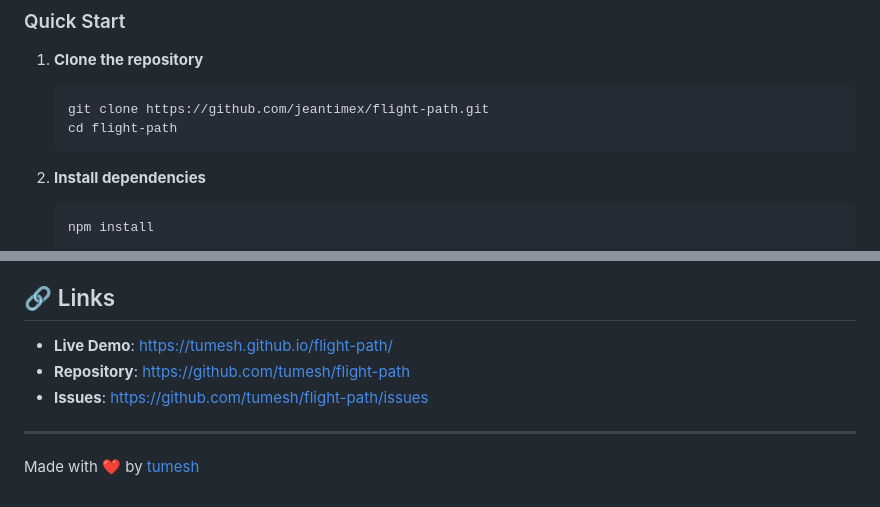
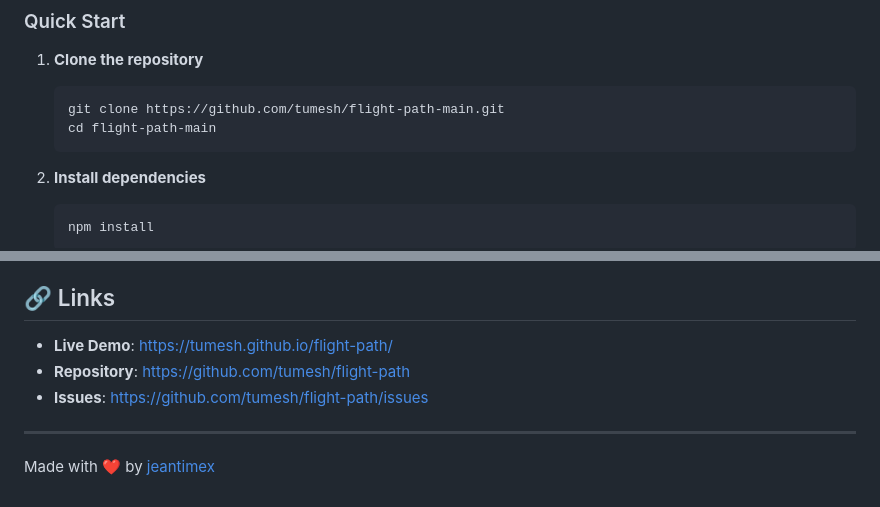
Before and after one commit to tumesh/flight-path-main, a Markdown page: README.md, 2 parts joined by grey strips. Rendered like a GitHub page.

````diff
--- a/README.md
+++ b/README.md
@@ -89,8 +89,8 @@ Organized GUI interface with intuitive control panels:
 1. **Clone the repository**
 
    ```bash
-   git clone https://github.com/jeantimex/flight-path.git
-   cd flight-path
+   git clone https://github.com/tumesh/flight-path-main.git
+   cd flight-path-main
    ```
 
 2. **Install dependencies**
@@ -209,4 +209,4 @@ This project is licensed under the MIT License - see the [LICENSE](LICENSE) file
 
 ---
 
-Made with ❤️ by [tumesh](https://github.com/tumesh)
+Made with ❤️ by [jeantimex](https://github.com/tumesh)
````
Also changed, not shown: other parts of README.md (+4 -4 lines).
